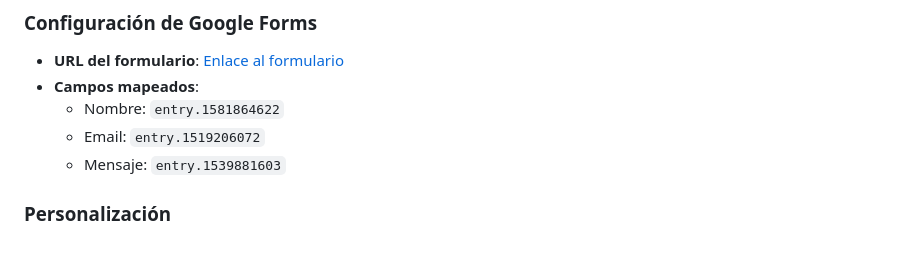
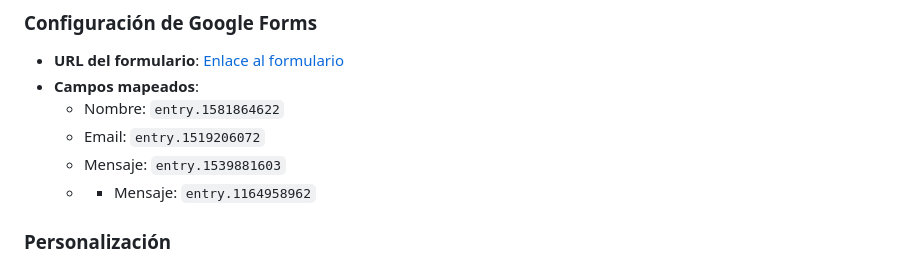
Before and after one commit to Zapataos/nodecraft-frontend, a Markdown page: README.md, the part around the change. Rendered like a GitHub page.

```diff
--- a/README.md
+++ b/README.md
@@ -91,6 +91,7 @@ NodeCraft/
   - Nombre: `entry.1581864622`
   - Email: `entry.1519206072`
   - Mensaje: `entry.1539881603`
+  - - Mensaje: `entry.1164958962`
 
 ### Personalización
 - **Colores principales**:
```
